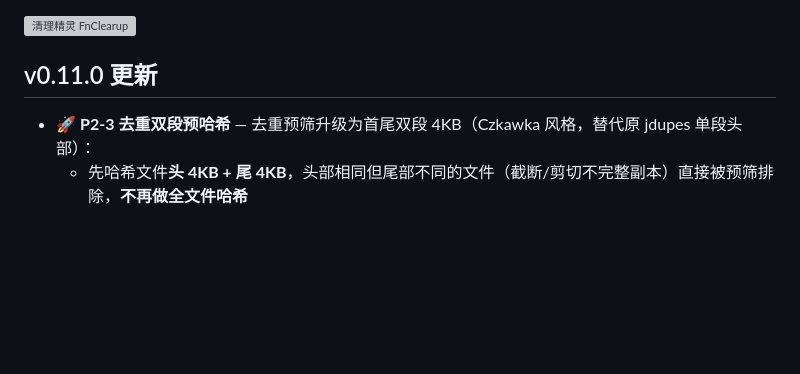
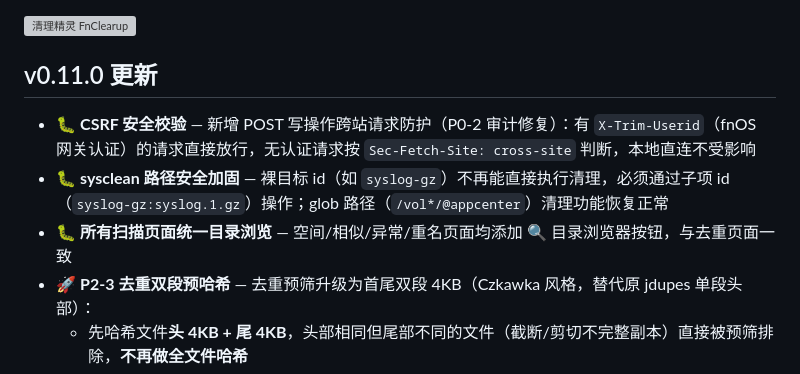
Before and after one commit to Wyf841015/fnclearup, a Markdown page: README.md, the part around the change. Rendered like a GitHub page; blank space fills up the shorter version; grey boxes are pictures that could not be loaded.

Commit message:
docs: v0.11.0 README 补 CSRF安全校验+sysclean路径加固+统一目录浏览 3 项修复说明

```diff
--- a/README.md
+++ b/README.md
@@ -6,6 +6,9 @@
 
 ## v0.11.0 更新
 
+- 🐛 **CSRF 安全校验** — 新增 POST 写操作跨站请求防护（P0-2 审计修复）：有 `X-Trim-Userid`（fnOS 网关认证）的请求直接放行，无认证请求按 `Sec-Fetch-Site: cross-site` 判断，本地直连不受影响
+- 🐛 **sysclean 路径安全加固** — 裸目标 id（如 `syslog-gz`）不再能直接执行清理，必须通过子项 id（`syslog-gz:syslog.1.gz`）操作；glob 路径（`/vol*/@appcenter`）清理功能恢复正常
+- 🐛 **所有扫描页面统一目录浏览** — 空间/相似/异常/重名页面均添加 🔍 目录浏览器按钮，与去重页面一致
 - 🚀 **P2-3 去重双段预哈希** — 去重预筛升级为首尾双段 4KB（Czkawka 风格，替代原 jdupes 单段头部）：
   - 先哈希文件**头 4KB + 尾 4KB**，头部相同但尾部不同的文件（截断/剪切不完整副本）直接被预筛排除，**不再做全文件哈希**
   - 实测：4 个同大小文件中 2 个"头同尾不同"被正确跳过，仅 2 个真重复走全量哈希
```
